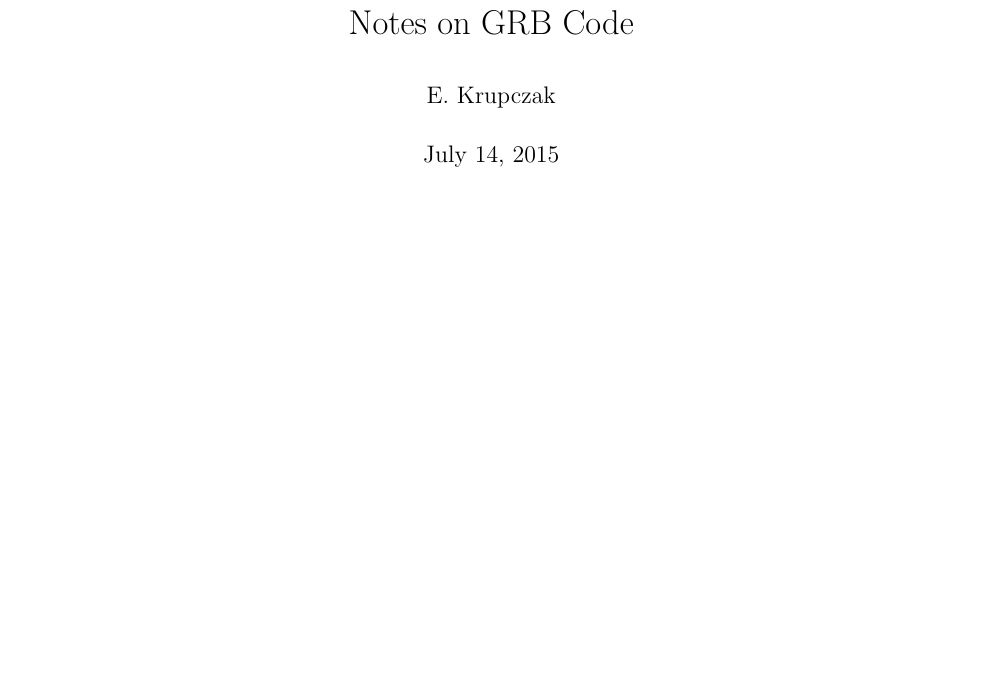
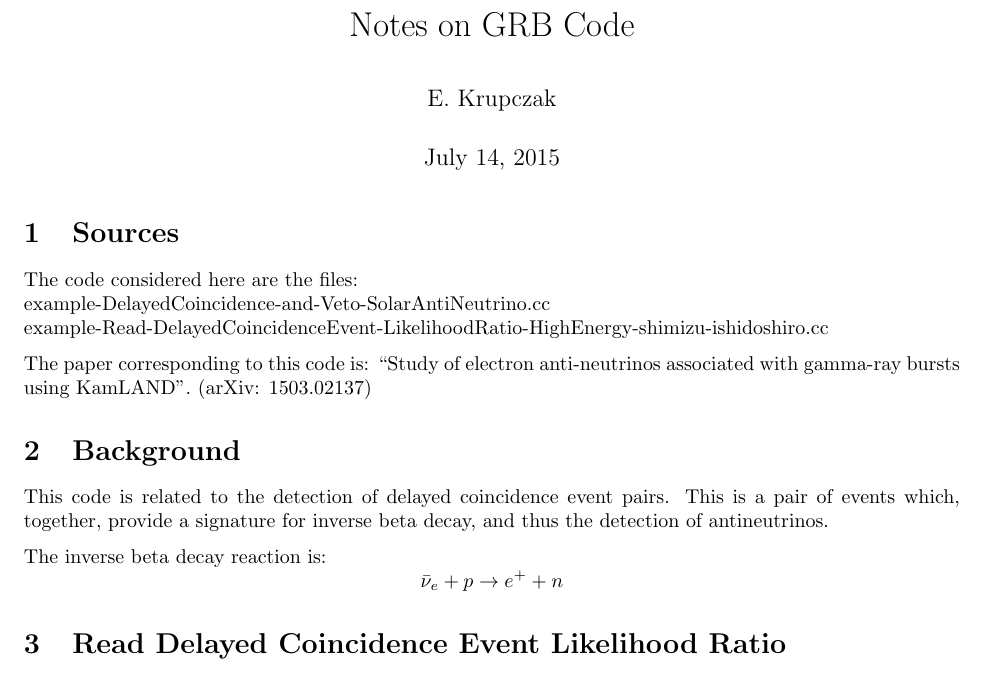
Before and after one commit to emmettk/GRB-code-notes, a LaTeX document (GRBcodeNotes.tex): part of the page, cut so that both start at the same text, the shorter picture padded with empty space. Compiled offline with pdfLaTeX.

Commit message:
outline of notes

```diff
--- a/GRBcodeNotes.tex
+++ b/GRBcodeNotes.tex
@@ -1,5 +1,6 @@
 \documentclass{article}
 \usepackage[parfill]{parskip}
+\usepackage{fullpage}
 
 \title{Notes on GRB Code}
 \author{E. Krupczak}
@@ -9,6 +10,23 @@
 \begin{document}
 \maketitle
 
+\section{Sources}
+The code considered here are the files:
+\\ example-DelayedCoincidence-and-Veto-SolarAntiNeutrino.cc
+\\ example-Read-DelayedCoincidenceEvent-LikelihoodRatio-HighEnergy-shimizu-ishidoshiro.cc
+
+The paper corresponding to this code is:
+``Study of electron anti-neutrinos associated with gamma-ray bursts using KamLAND''. (arXiv: 1503.02137)
+
+\section{Background}
+This code is related to the detection of delayed coincidence event pairs. This is a pair of events which, together, provide a signature for inverse beta decay, and thus the detection of antineutrinos.
+
+The inverse beta decay reaction is:
+$$\bar \nu_e + p \rightarrow e^+ +n$$
+
+
+\section{Read Delayed Coincidence Event Likelihood Ratio}
+
 
 
 
```
